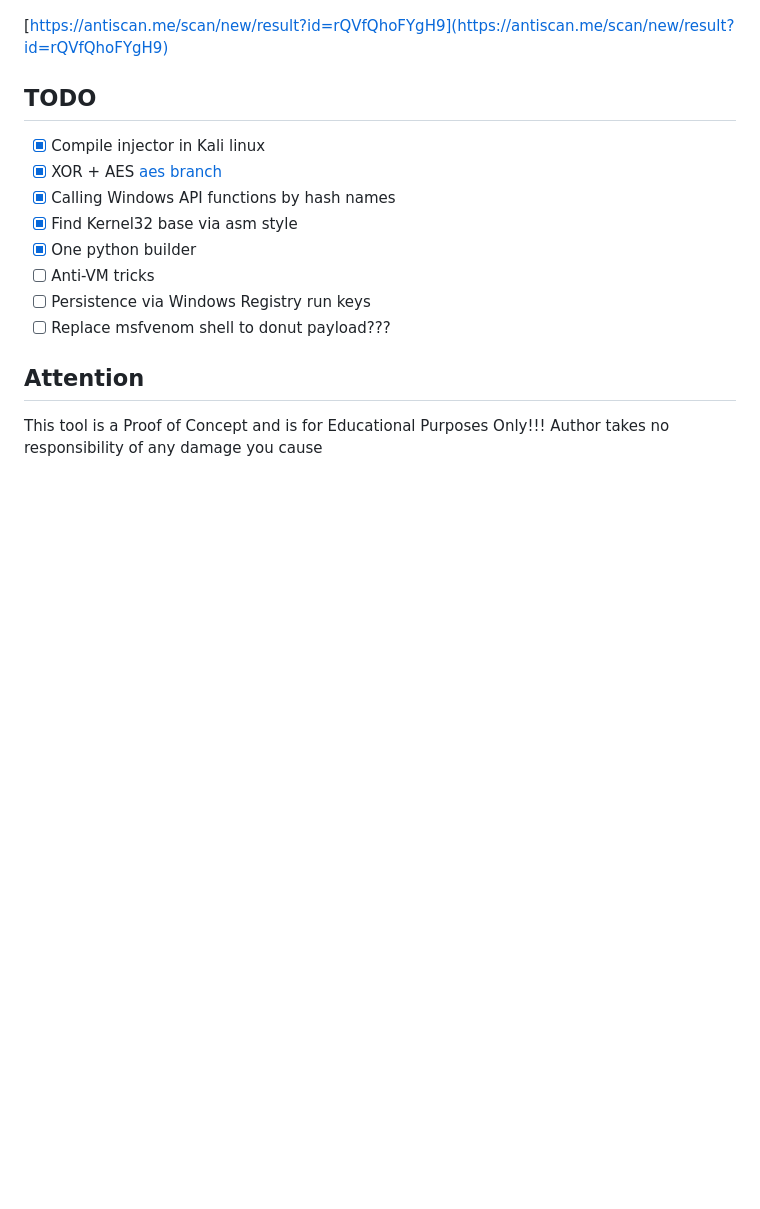
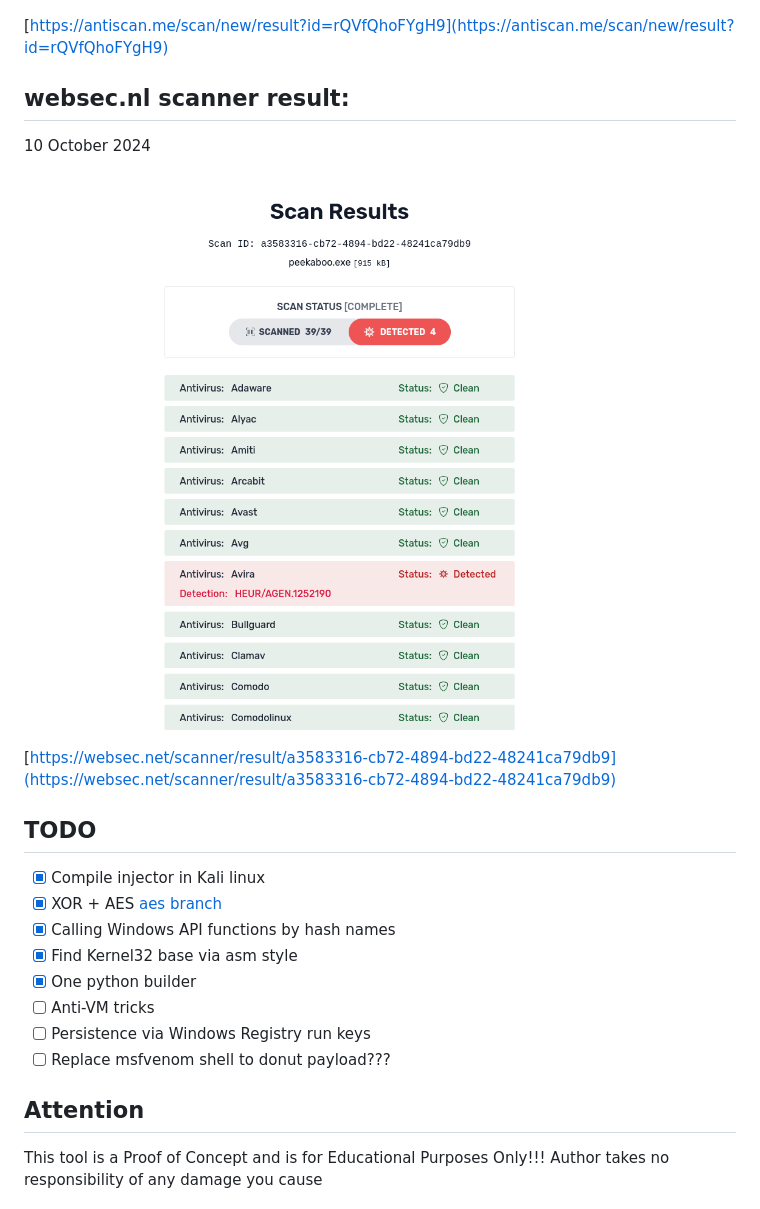
Before and after one commit to cocomelonc/peekaboo, a Markdown page: README.md, the part around the change. Rendered like a GitHub page; pictures changed too: screenshots/websec.png (added); blank space fills up the shorter version.

Commit message:
add websec.nl scanner result

```diff
--- a/README.md
+++ b/README.md
@@ -114,6 +114,14 @@ Tested on:
 
 [https://antiscan.me/scan/new/result?id=rQVfQhoFYgH9](https://antiscan.me/scan/new/result?id=rQVfQhoFYgH9)
 
+## websec.nl scanner result:
+
+10 October 2024
+
+![websec](./screenshots/websec.png?raw=true)
+
+[https://websec.net/scanner/result/a3583316-cb72-4894-bd22-48241ca79db9](https://websec.net/scanner/result/a3583316-cb72-4894-bd22-48241ca79db9)
+
 ## TODO
 - [x] Compile injector in Kali linux
 - [x] XOR + AES [aes branch](https://github.com/cocomelonc/peekaboo/tree/aes)
```
